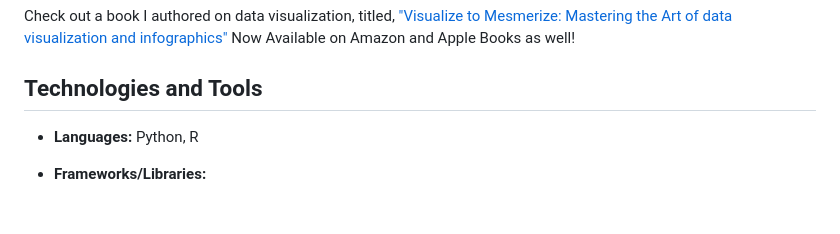
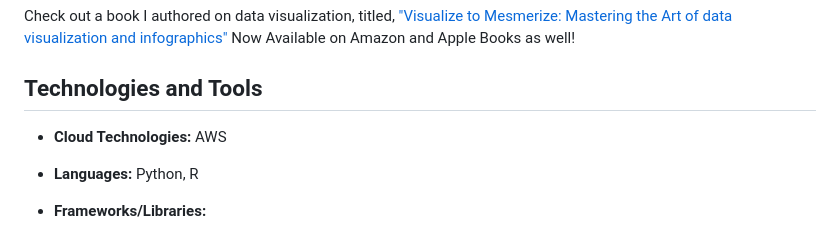
Before and after one commit to dchow0911/dchow0911.github.io, a Markdown page: README.md, the part around the change. Drawn GitHub-style; blank space fills up the shorter version.

```diff
--- a/README.md
+++ b/README.md
@@ -20,6 +20,7 @@ Check out a book I authored on data visualization, titled, ["Visualize to Mesmer
 
 
 ## Technologies and Tools
+- **Cloud Technologies:** AWS
 - **Languages:** Python, R
 - **Frameworks/Libraries:**
 
```
